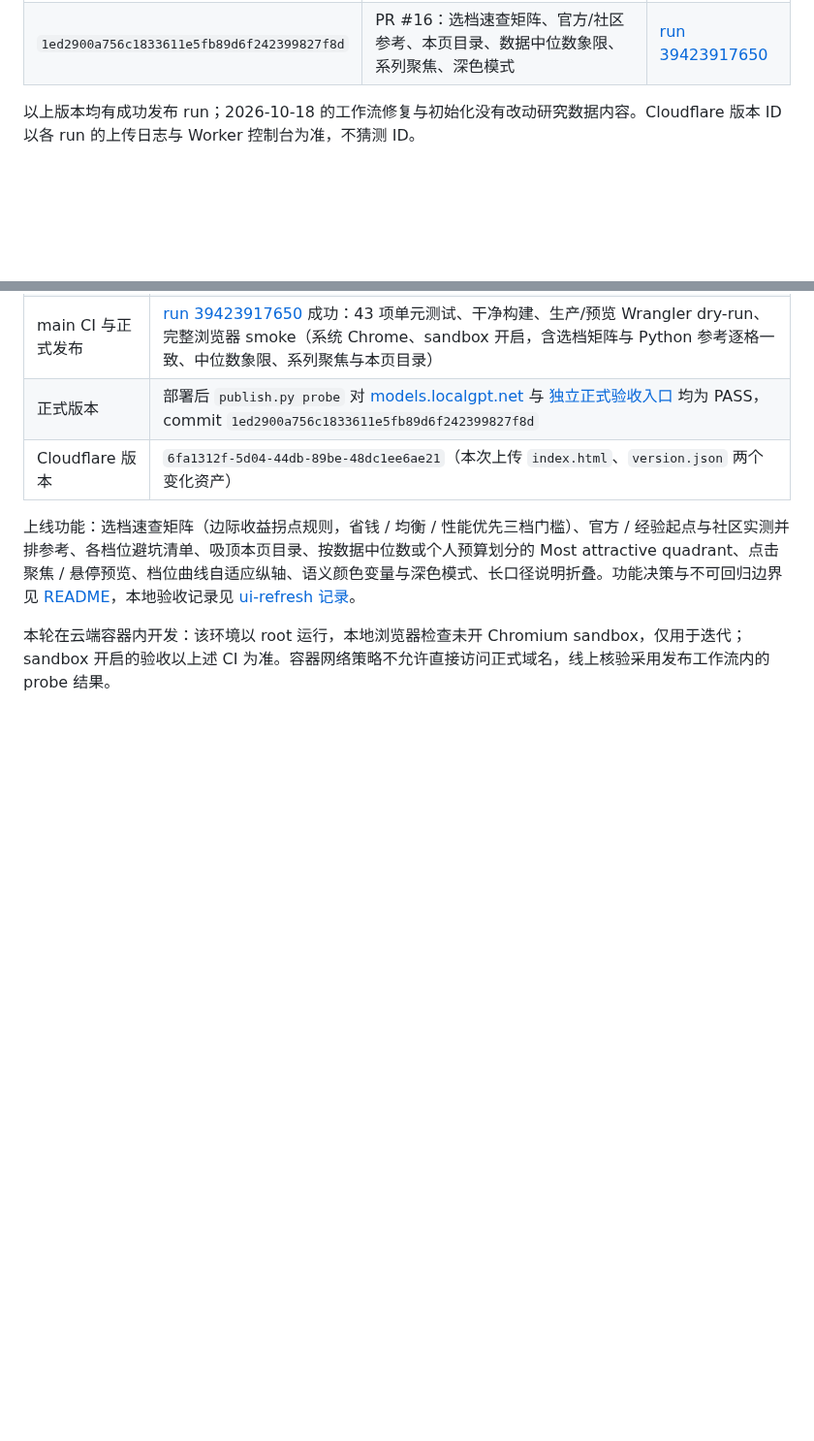
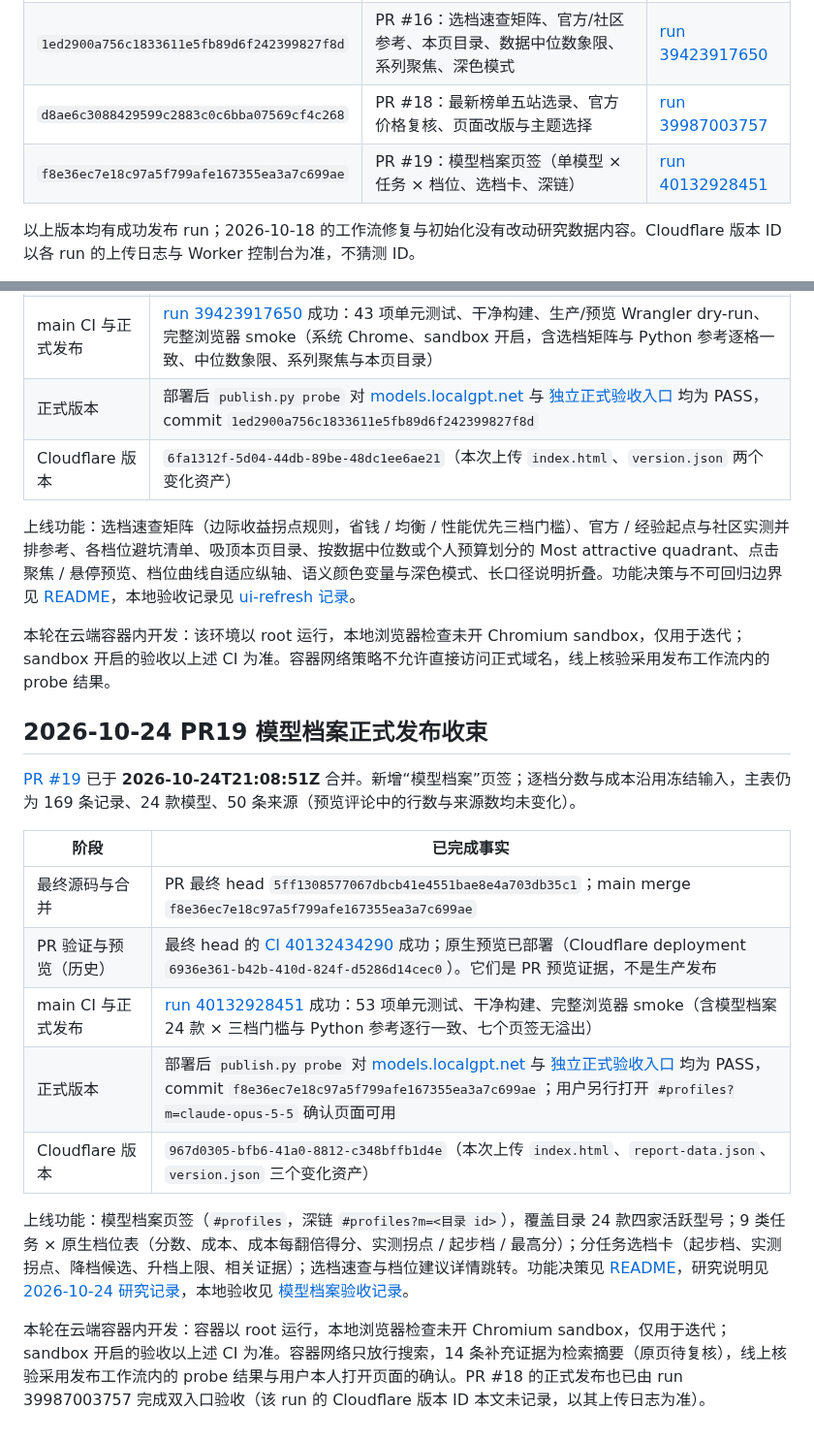
Before and after one commit to pysugar/model-observatory, a Markdown page: RELEASES.md, 2 parts joined by grey strips. Shown at 97% size. Rendered like a GitHub page; blank space fills up the shorter version.

Commit message:
docs: record PR19 release and update project status
Adds the PR19 model profile release (merge f8e36ec, run 40132928451,
Cloudflare version 967d0305) and the missing PR18 row to RELEASES.md,
and marks PR19 as released in the README.

Co-Authored-By: Claude Opus 5.5 <noreply@anthropic.com>
Claude-Session: https://claude.ai/code/session_01E3ge2mXy9yNvXhw6GKJeTQ

```diff
--- a/RELEASES.md
+++ b/RELEASES.md
@@ -14,6 +14,8 @@
 | `e36e8f9e01e8b2362849a2009c62769e2138fa95` | PR #10：页脚构建身份、生产切换至受保护的 release | [run 39160593783](https://github.com/pysugar/model-observatory/actions/runs/39160593783) |
 | `5eab3d03a4abf61cdaa500669cd5d712e48d8428` | PR #14：能力完整性、档位交互与建议、Computer Use、避坑经验卡 | [run 39397926762](https://github.com/pysugar/model-observatory/actions/runs/39397926762) |
 | `1ed2900a756c1833611e5fb89d6f242399827f8d` | PR #16：选档速查矩阵、官方/社区参考、本页目录、数据中位数象限、系列聚焦、深色模式 | [run 39423917650](https://github.com/pysugar/model-observatory/actions/runs/39423917650) |
+| `d8ae6c3088429599c2883c0c6bba07569cf4c268` | PR #18：最新榜单五站选录、官方价格复核、页面改版与主题选择 | [run 39987003757](https://github.com/pysugar/model-observatory/actions/runs/39987003757) |
+| `f8e36ec7e18c97a5f799afe167355ea3a7c699ae` | PR #19：模型档案页签（单模型 × 任务 × 档位、选档卡、深链） | [run 40132928451](https://github.com/pysugar/model-observatory/actions/runs/40132928451) |
 
 以上版本均有成功发布 run；2026-10-18 的工作流修复与初始化没有改动研究数据内容。Cloudflare 版本 ID 以各 run 的上传日志与 Worker 控制台为准，不猜测 ID。
 
@@ -84,3 +86,19 @@
 上线功能：选档速查矩阵（边际收益拐点规则，省钱 / 均衡 / 性能优先三档门槛）、官方 / 经验起点与社区实测并排参考、各档位避坑清单、吸顶本页目录、按数据中位数或个人预算划分的 Most attractive quadrant、点击聚焦 / 悬停预览、档位曲线自适应纵轴、语义颜色变量与深色模式、长口径说明折叠。功能决策与不可回归边界见 [README](README.md#当前功能决策与不可回归边界)，本地验收记录见 [ui-refresh 记录](verification/ui-refresh-2026-10-20/validation.json)。
 
 本轮在云端容器内开发：该环境以 root 运行，本地浏览器检查未开 Chromium sandbox，仅用于迭代；sandbox 开启的验收以上述 CI 为准。容器网络策略不允许直接访问正式域名，线上核验采用发布工作流内的 probe 结果。
+
+## 2026-10-24 PR19 模型档案正式发布收束
+
+[PR #19](https://github.com/pysugar/model-observatory/pull/19) 已于 **2026-10-24T21:08:51Z** 合并。新增“模型档案”页签；逐档分数与成本沿用冻结输入，主表仍为 169 条记录、24 款模型、50 条来源（预览评论中的行数与来源数均未变化）。
+
+| 阶段 | 已完成事实 |
+| --- | --- |
+| 最终源码与合并 | PR 最终 head `5ff1308577067dbcb41e4551bae8e4a703db35c1`；main merge `f8e36ec7e18c97a5f799afe167355ea3a7c699ae` |
+| PR 验证与预览（历史） | 最终 head 的 [CI 40132434290](https://github.com/pysugar/model-observatory/actions/runs/40132434290) 成功；原生预览已部署（Cloudflare deployment `6936e361-b42b-410d-824f-d5286d14cec0`）。它们是 PR 预览证据，不是生产发布 |
+| main CI 与正式发布 | [run 40132928451](https://github.com/pysugar/model-observatory/actions/runs/40132928451) 成功：53 项单元测试、干净构建、完整浏览器 smoke（含模型档案 24 款 × 三档门槛与 Python 参考逐行一致、七个页签无溢出） |
+| 正式版本 | 部署后 `publish.py probe` 对 [models.localgpt.net](https://models.localgpt.net) 与 [独立正式验收入口](https://model-observatory.openai-proxy-local.workers.dev) 均为 PASS，commit `f8e36ec7e18c97a5f799afe167355ea3a7c699ae`；用户另行打开 `#profiles?m=claude-opus-5-5` 确认页面可用 |
+| Cloudflare 版本 | `967d0305-bfb6-41a0-8812-c348bffb1d4e`（本次上传 `index.html`、`report-data.json`、`version.json` 三个变化资产） |
+
+上线功能：模型档案页签（`#profiles`，深链 `#profiles?m=<目录 id>`），覆盖目录 24 款四家活跃型号；9 类任务 × 原生档位表（分数、成本、成本每翻倍得分、实测拐点 / 起步档 / 最高分）；分任务选档卡（起步档、实测拐点、降档候选、升档上限、相关证据）；选档速查与档位建议详情跳转。功能决策见 [README](README.md#当前功能决策与不可回归边界)，研究说明见 [2026-10-24 研究记录](research/2026-10-24/README.md)，本地验收见 [模型档案验收记录](verification/model-profile-2026-10-24/README.md)。
+
+本轮在云端容器内开发：容器以 root 运行，本地浏览器检查未开 Chromium sandbox，仅用于迭代；sandbox 开启的验收以上述 CI 为准。容器网络只放行搜索，14 条补充证据为检索摘要（原页待复核），线上核验采用发布工作流内的 probe 结果与用户本人打开页面的确认。PR #18 的正式发布也已由 run 39987003757 完成双入口验收（该 run 的 Cloudflare 版本 ID 本文未记录，以其上传日志为准）。
```
Also changed, not shown: README.md (+3 -3 lines).
